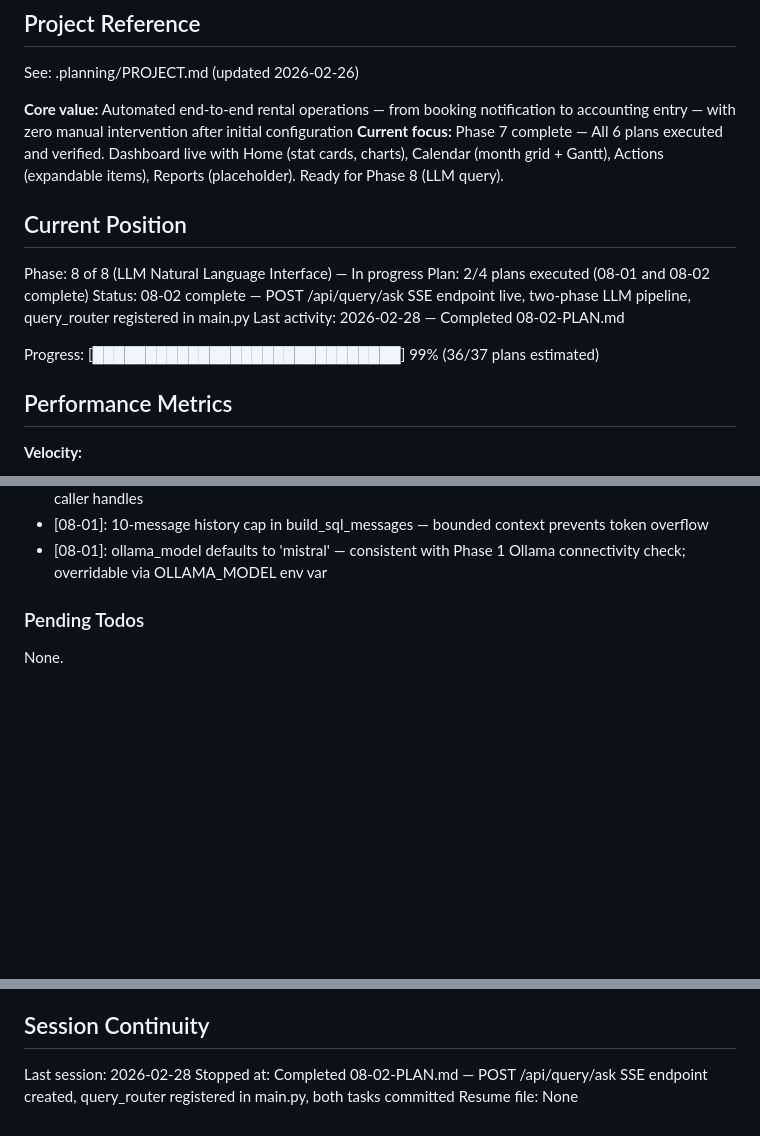
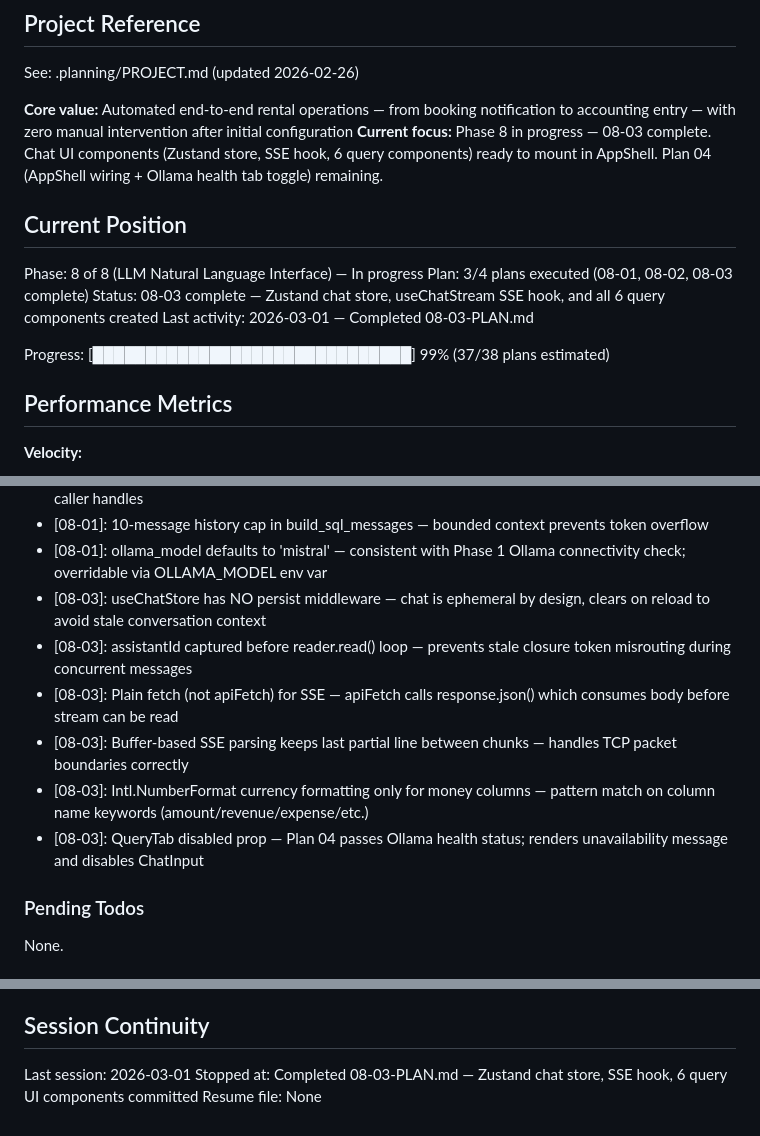
Before and after one commit to damiencal/free-channex-pms, a Markdown page: .planning/STATE.md, 3 parts joined by grey strips. GitHub-like rendering; blank space fills up the shorter version.

Commit message:
docs(08-03): complete chat frontend plan
Tasks completed: 2/2
- Task 1: Create Zustand chat store and SSE streaming hook
- Task 2: Create all chat UI components

SUMMARY: .planning/phases/08-llm-natural-language-interface/08-03-SUMMARY.md

```diff
--- a/.planning/STATE.md
+++ b/.planning/STATE.md
@@ -5,16 +5,16 @@
 See: .planning/PROJECT.md (updated 2026-02-26)
 
 **Core value:** Automated end-to-end rental operations — from booking notification to accounting entry — with zero manual intervention after initial configuration
-**Current focus:** Phase 7 complete — All 6 plans executed and verified. Dashboard live with Home (stat cards, charts), Calendar (month grid + Gantt), Actions (expandable items), Reports (placeholder). Ready for Phase 8 (LLM query).
+**Current focus:** Phase 8 in progress — 08-03 complete. Chat UI components (Zustand store, SSE hook, 6 query components) ready to mount in AppShell. Plan 04 (AppShell wiring + Ollama health tab toggle) remaining.
 
 ## Current Position
 
 Phase: 8 of 8 (LLM Natural Language Interface) — In progress
-Plan: 2/4 plans executed (08-01 and 08-02 complete)
-Status: 08-02 complete — POST /api/query/ask SSE endpoint live, two-phase LLM pipeline, query_router registered in main.py
-Last activity: 2026-02-28 — Completed 08-02-PLAN.md
+Plan: 3/4 plans executed (08-01, 08-02, 08-03 complete)
+Status: 08-03 complete — Zustand chat store, useChatStream SSE hook, and all 6 query components created
+Last activity: 2026-03-01 — Completed 08-03-PLAN.md
 
-Progress: [█████████████████████████████] 99% (36/37 plans estimated)
+Progress: [██████████████████████████████] 99% (37/38 plans estimated)
 
 ## Performance Metrics
 
@@ -215,6 +215,12 @@ Recent decisions affecting current work:
 - [08-01]: extract_sql_from_response does NOT raise on missing SQL — absence signals LLM clarification; caller handles
 - [08-01]: 10-message history cap in build_sql_messages — bounded context prevents token overflow
 - [08-01]: ollama_model defaults to 'mistral' — consistent with Phase 1 Ollama connectivity check; overridable via OLLAMA_MODEL env var
+- [08-03]: useChatStore has NO persist middleware — chat is ephemeral by design, clears on reload to avoid stale conversation context
+- [08-03]: assistantId captured before reader.read() loop — prevents stale closure token misrouting during concurrent messages
+- [08-03]: Plain fetch (not apiFetch) for SSE — apiFetch calls response.json() which consumes body before stream can be read
+- [08-03]: Buffer-based SSE parsing keeps last partial line between chunks — handles TCP packet boundaries correctly
+- [08-03]: Intl.NumberFormat currency formatting only for money columns — pattern match on column name keywords (amount/revenue/expense/etc.)
+- [08-03]: QueryTab disabled prop — Plan 04 passes Ollama health status; renders unavailability message and disables ChatInput
 
 ### Pending Todos
 
@@ -238,6 +244,6 @@ None.
 
 ## Session Continuity
 
-Last session: 2026-02-28
-Stopped at: Completed 08-02-PLAN.md — POST /api/query/ask SSE endpoint created, query_router registered in main.py, both tasks committed
+Last session: 2026-03-01
+Stopped at: Completed 08-03-PLAN.md — Zustand chat store, SSE hook, 6 query UI components committed
 Resume file: None
```
Also changed, not shown: 1 other file.
